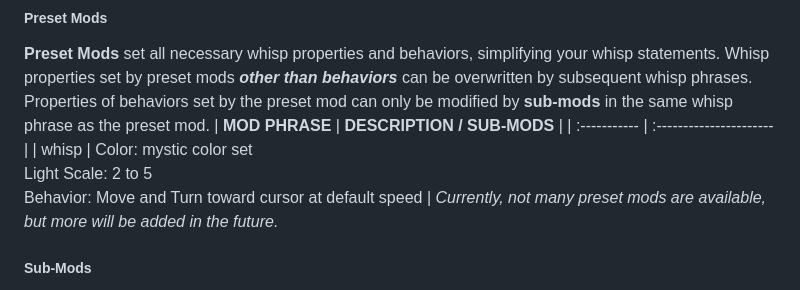
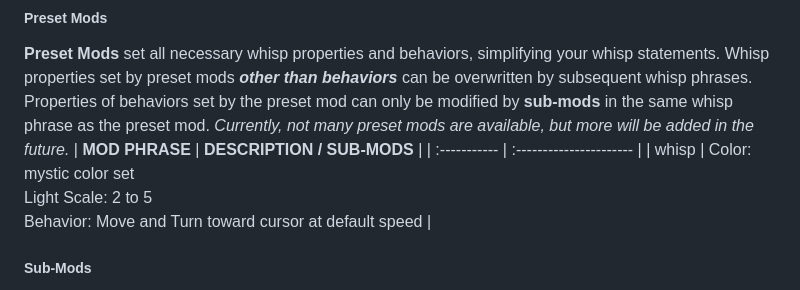
Before and after one commit to AutosaveDave/visual-overlays, a Markdown page: README.md, the part around the change. Drawn GitHub-style.

Commit message:
Fixed Preset Mod chart in README.

```diff
--- a/README.md
+++ b/README.md
@@ -87,10 +87,11 @@ Whisp strings use several types of phrases. Each type is designated by its own *
 **Mods** are the most user-friendly Whisp phrases. Mod phrases are designated by a type code of `M`. Mods should generally come before any other types of whisp phrases There are 3 types of mods: **Preset Mods**, **Sub-Mods**, and **Config Mods**.
 ##### Preset Mods
 **Preset Mods** set all necessary whisp properties and behaviors, simplifying your whisp statements. Whisp properties set by preset mods ***other than behaviors*** can be overwritten by subsequent whisp phrases. Properties of behaviors set by the preset mod can only be modified by **sub-mods** in the same whisp phrase as the preset mod.
+*Currently, not many preset mods are available, but more will be added in the future.*
 | **MOD PHRASE** | **DESCRIPTION / SUB-MODS** |
 | :----------- | :---------------------- |
 | whisp | Color: mystic color set <br/>Light Scale: 2 to 5 <br/>Behavior: Move and Turn toward cursor at default speed |
-*Currently, not many preset mods are available, but more will be added in the future.*
+
 ##### Sub-Mods
 **Sub-mods** modify behavior properties set by a preceding **preset mod**. *Currently, sub-mods can only modify movement speed and turn speed.
 
```
